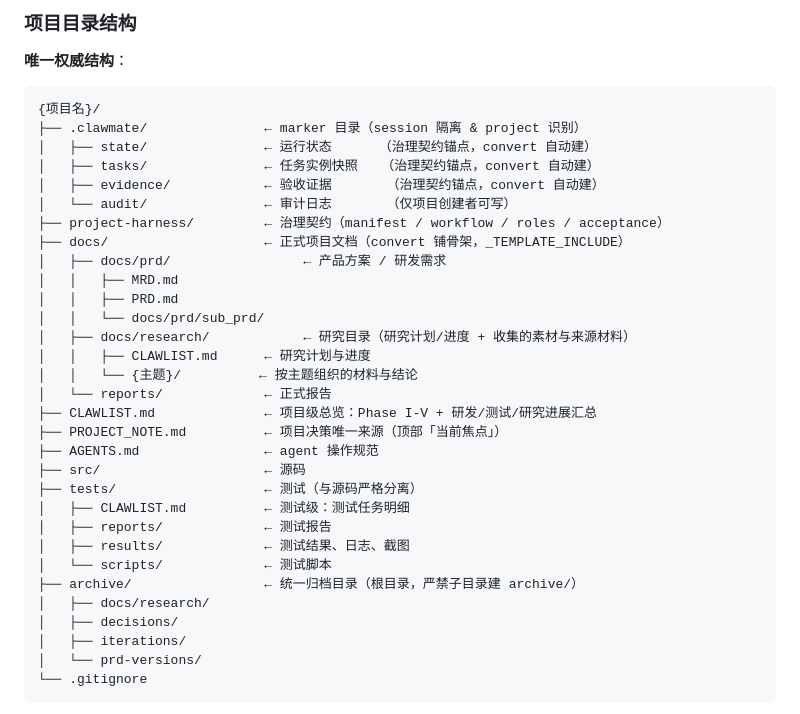
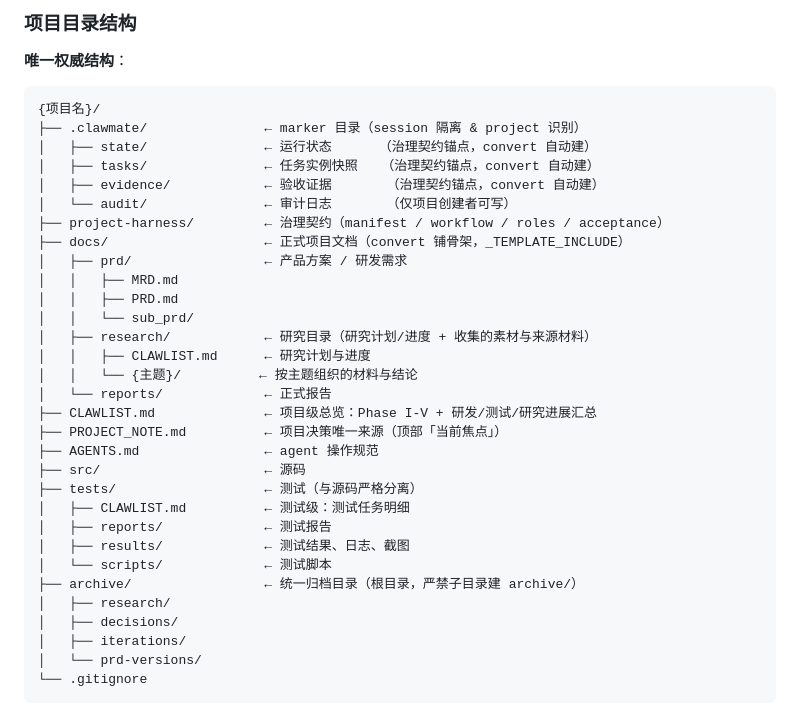
Before and after one commit to updatedb/clawmate, a Markdown page: skills/clawmate/SKILL.md, the part around the change. Drawn GitHub-style.

```diff
--- a/skills/clawmate/SKILL.md
+++ b/skills/clawmate/SKILL.md
@@ -440,11 +440,11 @@ dist/ build/
 │   └── audit/               ← 审计日志       （仅项目创建者可写）
 ├── project-harness/         ← 治理契约（manifest / workflow / roles / acceptance）
 ├── docs/                    ← 正式项目文档（convert 铺骨架，_TEMPLATE_INCLUDE）
-│   ├── docs/prd/                 ← 产品方案 / 研发需求
+│   ├── prd/                 ← 产品方案 / 研发需求
 │   │   ├── MRD.md
 │   │   ├── PRD.md
-│   │   └── docs/prd/sub_prd/
-│   ├── docs/research/            ← 研究目录（研究计划/进度 + 收集的素材与来源材料）
+│   │   └── sub_prd/
+│   ├── research/            ← 研究目录（研究计划/进度 + 收集的素材与来源材料）
 │   │   ├── CLAWLIST.md      ← 研究计划与进度
 │   │   └── {主题}/          ← 按主题组织的材料与结论
 │   └── reports/             ← 正式报告
@@ -458,7 +458,7 @@ dist/ build/
 │   ├── results/             ← 测试结果、日志、截图
 │   └── scripts/             ← 测试脚本
 ├── archive/                 ← 统一归档目录（根目录，严禁子目录建 archive/）
-│   ├── docs/research/
+│   ├── research/
 │   ├── decisions/
 │   ├── iterations/
 │   └── prd-versions/
```
Also changed, not shown: CHANGELOG.md (+7 -0 lines).
